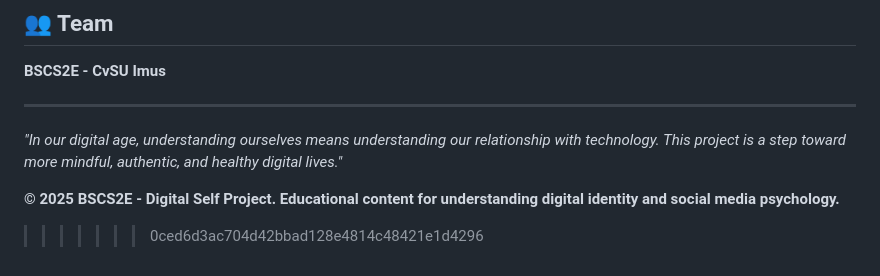
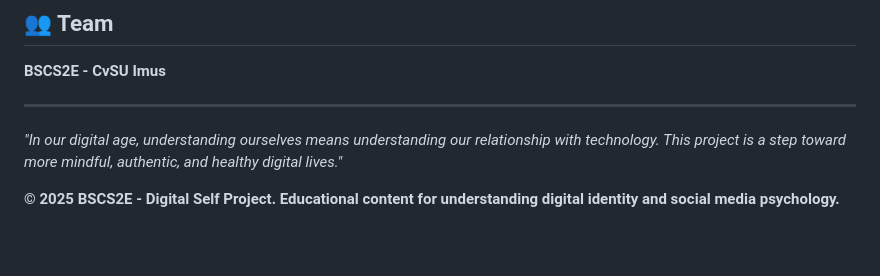
Before and after one commit to JerichoDelosReyes/digiselfMain, a Markdown page: README.md, the part around the change. Drawn GitHub-style; blank space fills up the shorter version.

```diff
--- a/README.md
+++ b/README.md
@@ -203,4 +203,3 @@ digiselfMain/
 *"In our digital age, understanding ourselves means understanding our relationship with technology. This project is a step toward more mindful, authentic, and healthy digital lives."*
 
 **© 2025 BSCS2E - Digital Self Project. Educational content for understanding digital identity and social media psychology.**
->>>>>>> 0ced6d3ac704d42bbad128e4814c48421e1d4296
```
